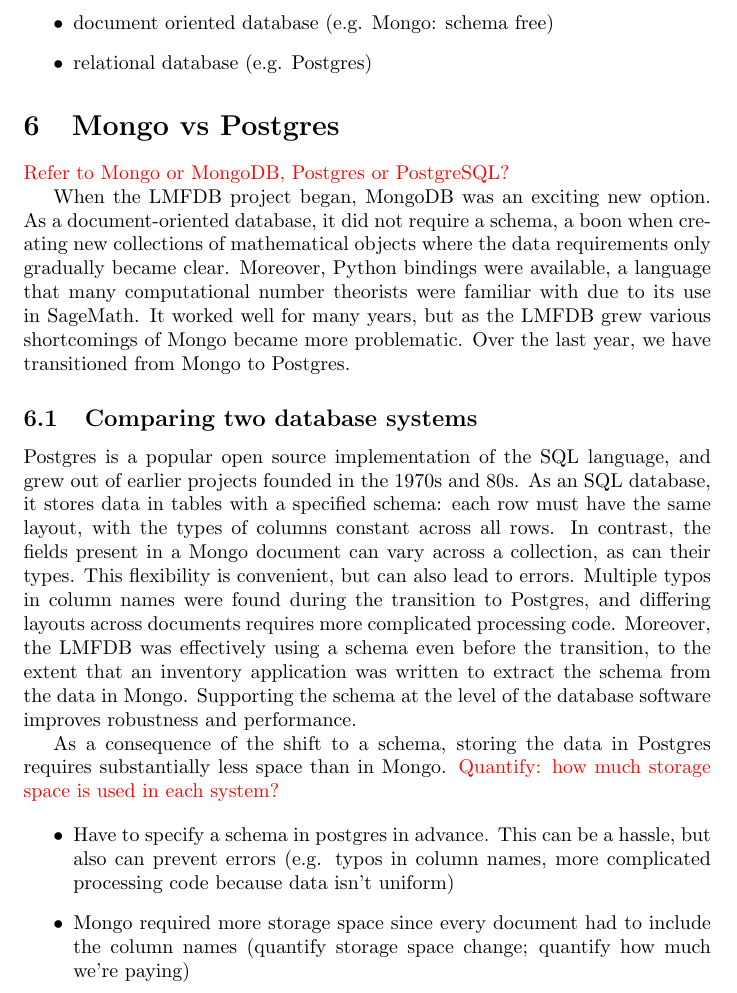
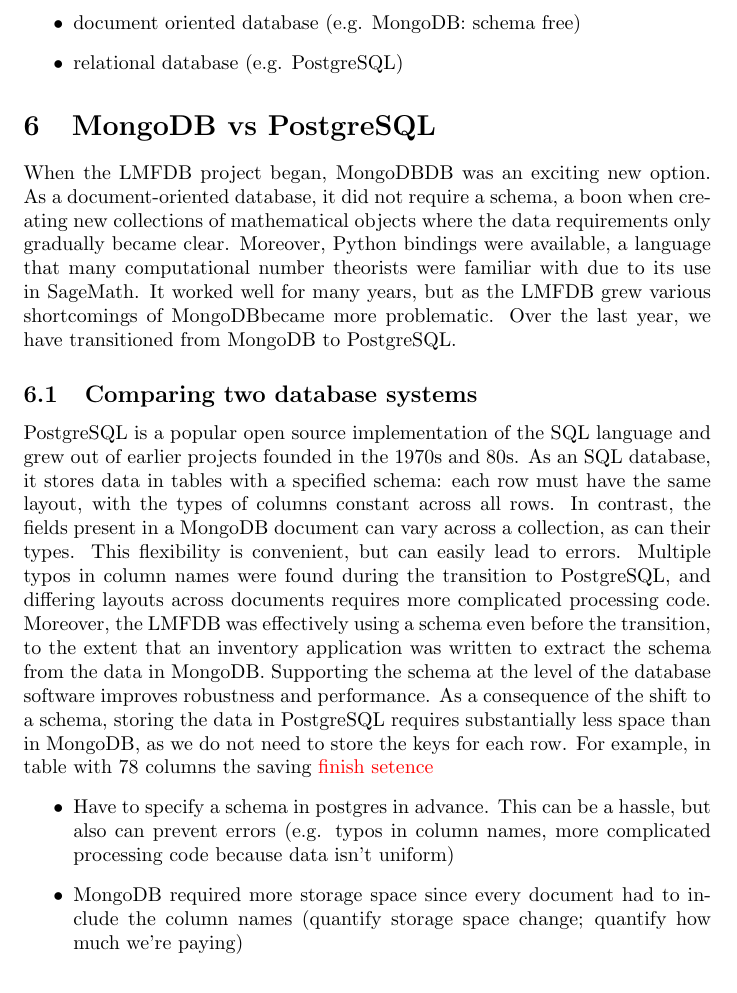
Before and after one commit to roed314/mathdatabases, a LaTeX document (transition.tex): part of page 3 of 5, cut so that both start at the same text. Compiled offline with pdfLaTeX.

Commit message:
minor edits

```diff
--- a/transition.tex
+++ b/transition.tex
@@ -68,24 +68,28 @@
 \begin{itemize}
 \item static files (plain text, sql-lite, Sage pickles,....)
 \item Wiki software
-\item document oriented database (e.g. Mongo: schema free)
-\item relational database (e.g. Postgres)
+\item document oriented database (e.g. MongoDB: schema free)
+\item relational database (e.g. PostgreSQL)
 \end{itemize}
 
-\section{Mongo vs Postgres}
+\section{MongoDB vs PostgreSQL}
 
-\todo{Refer to Mongo or MongoDB, Postgres or PostgreSQL?}
-
-When the LMFDB project began, MongoDB was an exciting new option.  As a document-oriented database, it did not require a schema, a boon when creating new collections of mathematical objects where the data requirements only gradually became clear.  Moreover, Python bindings were available, a language that many computational number theorists were familiar with due to its use in SageMath.  It worked well for many years, but as the LMFDB grew various shortcomings of Mongo became more problematic.  Over the last year, we have transitioned from Mongo to Postgres.
+When the LMFDB project began, MongoDBDB was an exciting new option.  As a document-oriented database, it did not require a schema, a boon when creating new collections of mathematical objects where the data requirements only gradually became clear.  Moreover, Python bindings were available, a language that many computational number theorists were familiar with due to its use in SageMath.  It worked well for many years, but as the LMFDB grew various shortcomings of MongoDBbecame more problematic.  Over the last year, we have transitioned from MongoDB to PostgreSQL.
 
 \subsection{Comparing two database systems}
 
-Postgres is a popular open source implementation of the SQL language, and grew out of earlier projects founded in the 1970s and 80s.  As an SQL database, it stores data in tables with a specified schema: each row must have the same layout, with the types of columns constant across all rows.  In contrast, the fields present in a Mongo document can vary across a collection, as can their types.  This flexibility is convenient, but can also lead to errors.  Multiple typos in column names were found during the transition to Postgres, and differing layouts across documents requires more complicated processing code.  Moreover, the LMFDB was effectively using a schema even before the transition, to the extent that an inventory application was written to extract the schema from the data in Mongo.  Supporting the schema at the level of the database software improves robustness and performance.
-
-As a consequence of the shift to a schema, storing the data in Postgres requires substantially less space than in Mongo.  \todo{Quantify: how much storage space is used in each system?}
-
+PostgreSQL is a popular open source implementation of the SQL language and grew out of earlier projects founded in the 1970s and 80s.
+As an SQL database, it stores data in tables with a specified schema: each row must have the same layout, with the types of columns constant across all rows.
+In contrast, the fields present in a MongoDB document can vary across a collection, as can their types.
+This flexibility is convenient, but can easily lead to errors.
+Multiple typos in column names were found during the transition to PostgreSQL, and differing layouts across documents requires more complicated processing code.
+Moreover, the LMFDB was effectively using a schema even before the transition, to the extent that an inventory application was written to extract the schema from the data in MongoDB.
+Supporting the schema at the level of the database software improves robustness and performance.
+As a consequence of the shift to a schema, storing the data in PostgreSQL requires substantially less space than in MongoDB, as we do not need to store the keys for each row.
+For example, in table with 78 columns the saving
+\todo{finish setence}
 \begin{itemize}
 \item Have to specify a schema in postgres in advance.  This can be a hassle, but also can prevent errors (e.g. typos in column names, more complicated processing code because data isn't uniform)
-\item Mongo required more storage space since every document had to include the column names (quantify storage space change; quantify how much we're paying)
-\item Harder to do relational queries in Mongo; since we ported the table layout relational queries are still not used much in Postgres
+\item MongoDB required more storage space since every document had to include the column names (quantify storage space change; quantify how much we're paying)
+\item Harder to do relational queries in MongoDB; since we ported the table layout relational queries are still not used much in PostgreSQL
 \item Integers limited to 64 bits, so got in the habit of storing many things as strings (which made sorting tricky among other issues)
```
Also changed, not shown: transition.tex (14 more changed lines).
